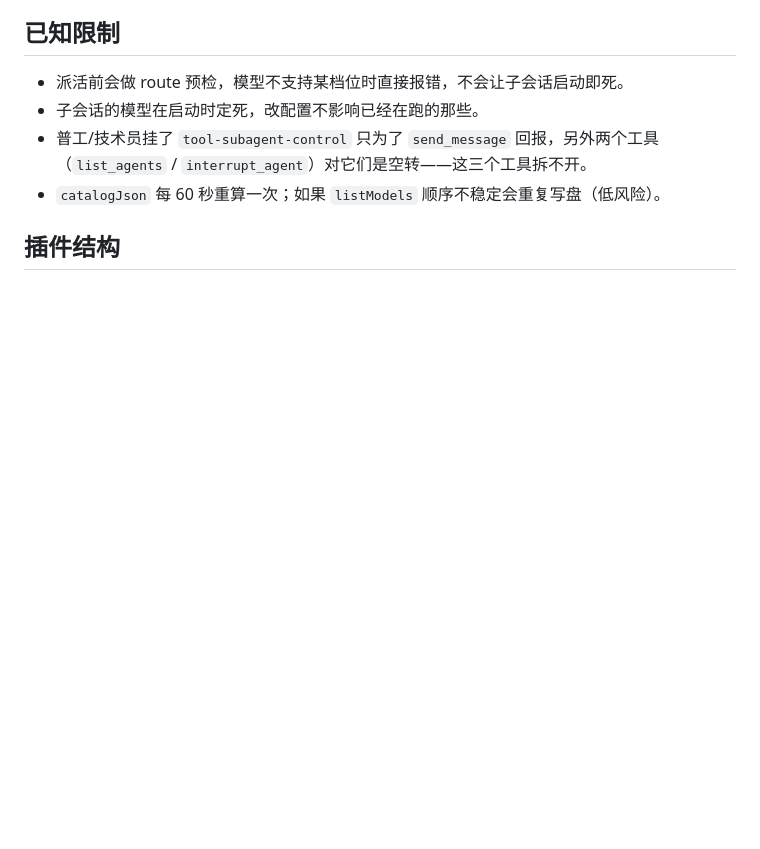
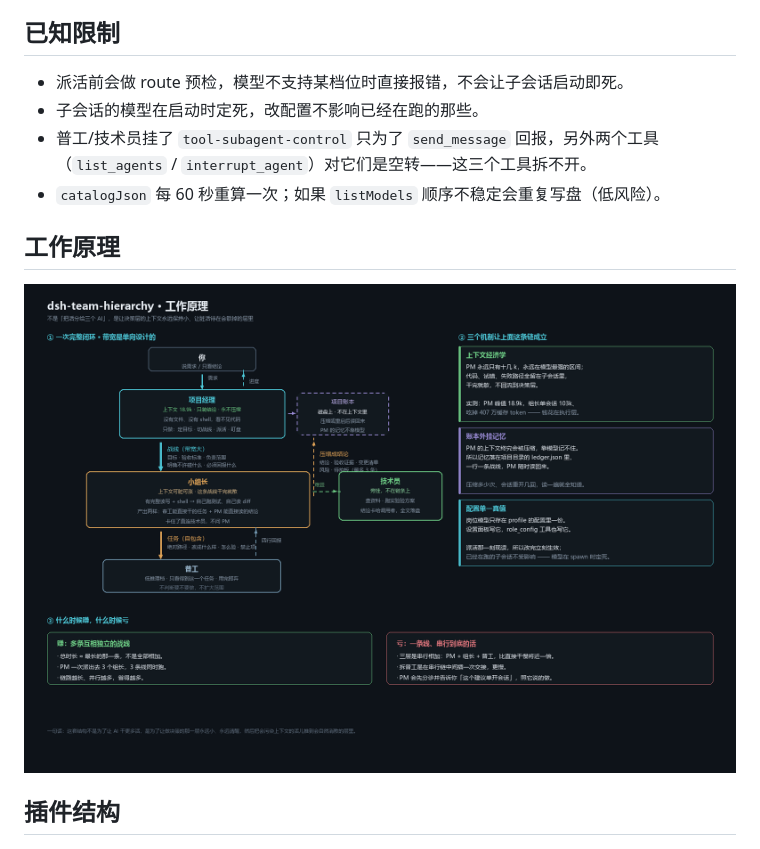
Before and after one commit to cl145FPV/dsh-team-hierarchy, a Markdown page: README.md, the part around the change. GitHub-like rendering; pictures changed too: docs/how-it-works.png (added); blank space fills up the shorter version.

Commit message:
0.7.2: 补工作原理图
新增 docs/how-it-works.png：一次闭环的带宽设计、三个支撑机制、赚与亏的判据。
README 同时引用插件结构与工作原理两张图。

```diff
--- a/README.md
+++ b/README.md
@@ -70,6 +70,10 @@ dsh plugin --profile desktop add github:cl145FPV/dsh-team-hierarchy
 - 普工/技术员挂了 `tool-subagent-control` 只为了 `send_message` 回报，另外两个工具（`list_agents` / `interrupt_agent`）对它们是空转——这三个工具拆不开。
 - `catalogJson` 每 60 秒重算一次；如果 `listModels` 顺序不稳定会重复写盘（低风险）。
 
+## 工作原理
+
+![工作原理](docs/how-it-works.png)
+
 ## 插件结构
 
 ![插件结构](docs/plugin-structure.png)
```
Also changed, not shown: 1 other file.
